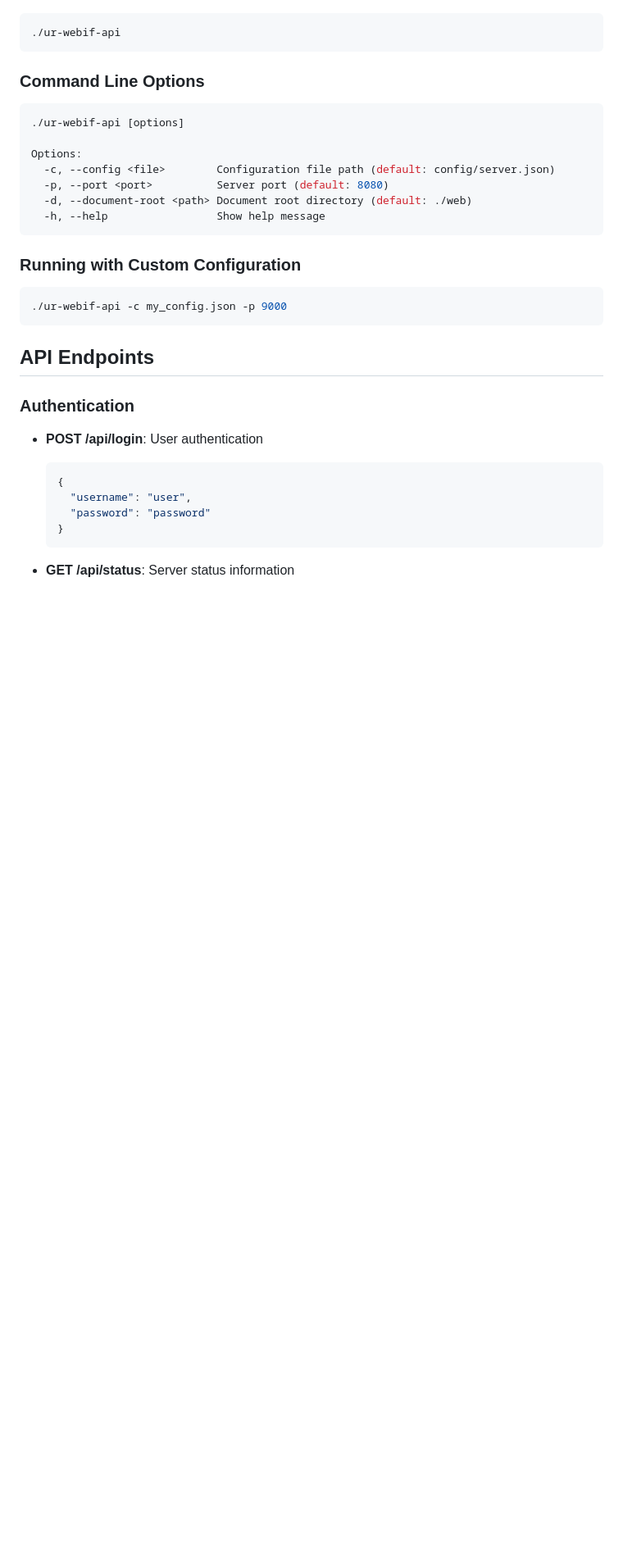
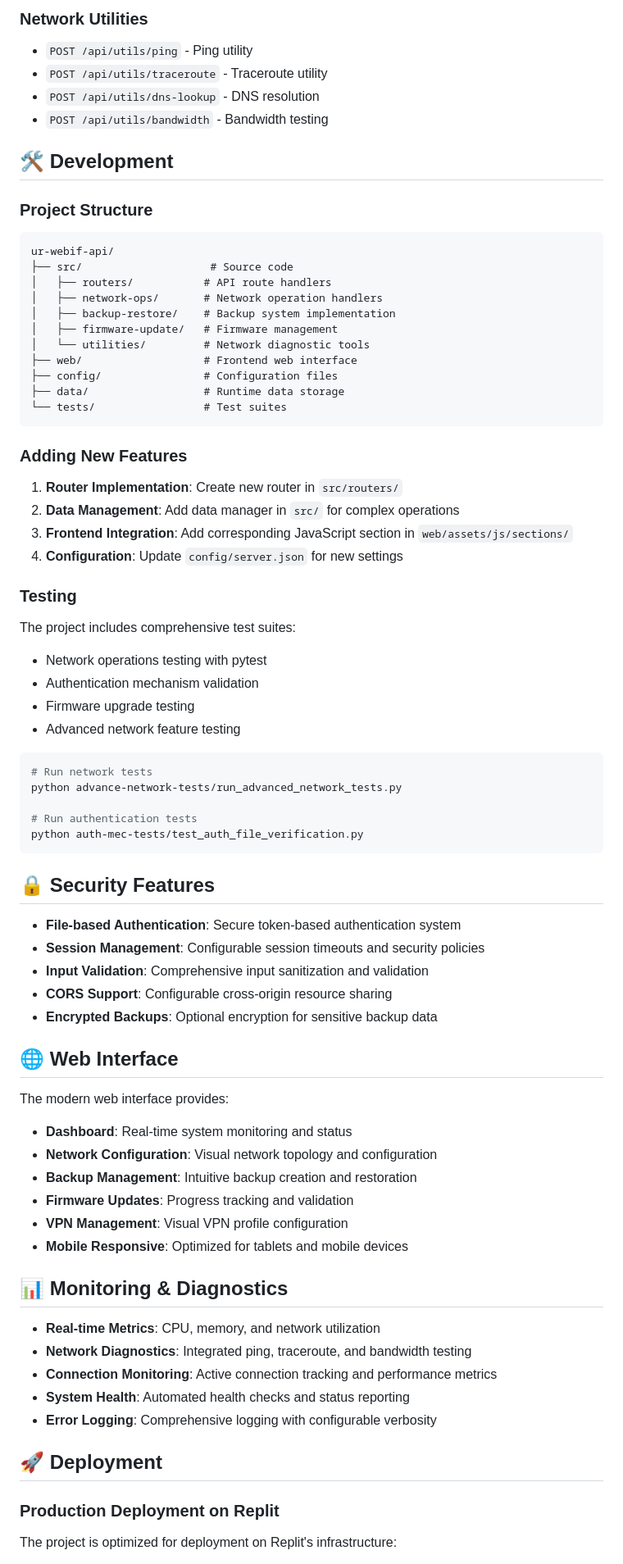
Before and after one commit to UltimaRobotics/ur-webif, a Markdown page: README.md, the part around one of its changes. Shown at 82% size. Drawn GitHub-style; blank space fills up the shorter version.

````diff
--- a/README.md
+++ b/README.md
@@ -75,37 +127,78 @@ Server configuration is managed through JSON files. Default configuration:
+### Network Utilities
+- `POST /api/utils/ping` - Ping utility
+- `POST /api/utils/traceroute` - Traceroute utility
+- `POST /api/utils/dns-lookup` - DNS resolution
+- `POST /api/utils/bandwidth` - Bandwidth testing
+
+## 🛠️ Development
+
+### Project Structure
+```
+ur-webif-api/
+├── src/                    # Source code
+│   ├── routers/           # API route handlers
+│   ├── network-ops/       # Network operation handlers
+│   ├── backup-restore/    # Backup system implementation
+│   ├── firmware-update/   # Firmware management
+│   └── utilities/         # Network diagnostic tools
+├── web/                   # Frontend web interface
+├── config/                # Configuration files
+├── data/                  # Runtime data storage
+└── tests/                 # Test suites
+```
+
+### Adding New Features
+
+1. **Router Implementation**: Create new router in `src/routers/`
+2. **Data Management**: Add data manager in `src/` for complex operations
+3. **Frontend Integration**: Add corresponding JavaScript section in `web/assets/js/sections/`
+4. **Configuration**: Update `config/server.json` for new settings
+
+### Testing
+
+The project includes comprehensive test suites:
+- Network operations testing with pytest
+- Authentication mechanism validation
+- Firmware upgrade testing
+- Advanced network feature testing
 
 ```bash
-./ur-webif-api
+# Run network tests
+python advance-network-tests/run_advanced_network_tests.py
+
+# Run authentication tests
+python auth-mec-tests/test_auth_file_verification.py
 ```
 
-### Command Line Options
+## 🔒 Security Features
 
-```bash
-./ur-webif-api [options]
+- **File-based Authentication**: Secure token-based authentication system
+- **Session Management**: Configurable session timeouts and security policies
+- **Input Validation**: Comprehensive input sanitization and validation
+- **CORS Support**: Configurable cross-origin resource sharing
+- **Encrypted Backups**: Optional encryption for sensitive backup data
 
-Options:
-  -c, --config <file>        Configuration file path (default: config/server.json)
-  -p, --port <port>          Server port (default: 8080)
-  -d, --document-root <path> Document root directory (default: ./web)
-  -h, --help                 Show help message
-```
+## 🌐 Web Interface
 
-### Running with Custom Configuration
+The modern web interface provides:
+- **Dashboard**: Real-time system monitoring and status
+- **Network Configuration**: Visual network topology and configuration
+- **Backup Management**: Intuitive backup creation and restoration
+- **Firmware Updates**: Progress tracking and validation
+- **VPN Management**: Visual VPN profile configuration
+- **Mobile Responsive**: Optimized for tablets and mobile devices
 
-```bash
-./ur-webif-api -c my_config.json -p 9000
-```
+## 📊 Monitoring & Diagnostics
 
-## API Endpoints
+- **Real-time Metrics**: CPU, memory, and network utilization
+- **Network Diagnostics**: Integrated ping, traceroute, and bandwidth testing
+- **Connection Monitoring**: Active connection tracking and performance metrics
+- **System Health**: Automated health checks and status reporting
+- **Error Logging**: Comprehensive logging with configurable verbosity
 
-### Authentication
+## 🚀 Deployment
 
-- **POST /api/login**: User authentication
-  ```json
-  {
-    "username": "user",
-    "password": "password"
-  }
-  ```
+### Production Deployment on Replit
 
-- **GET /api/status**: Server status information
+The project is optimized for deployment on Replit's infrastructure:
 
````
Also changed, not shown: other parts of README.md (+117 -152 lines).
